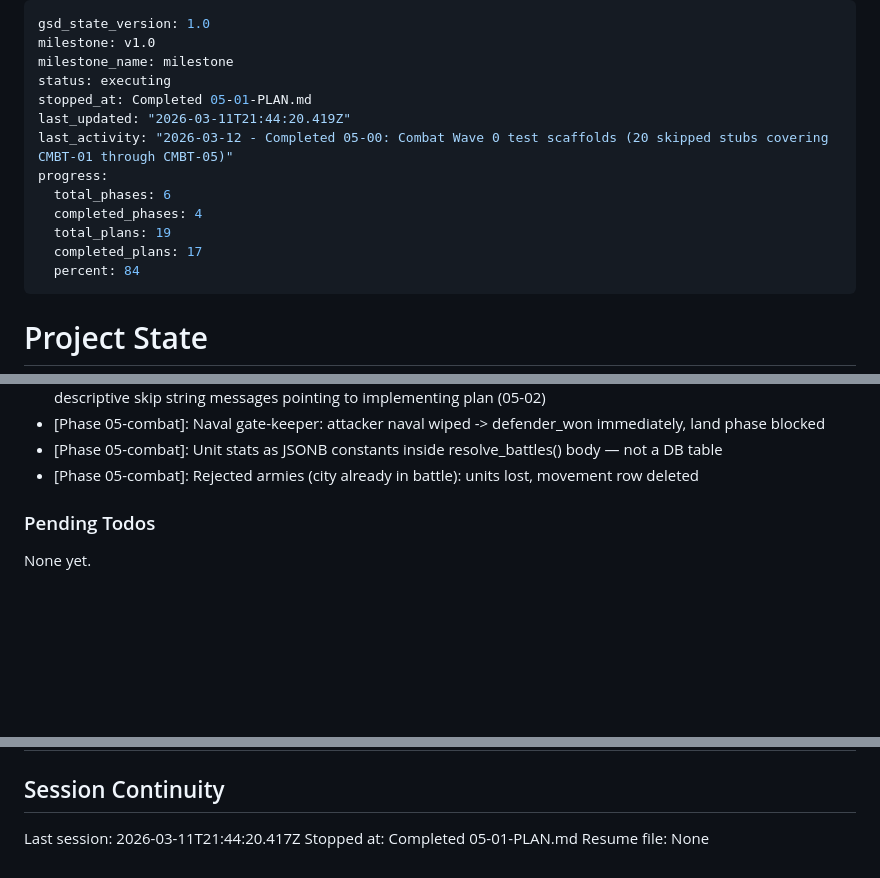
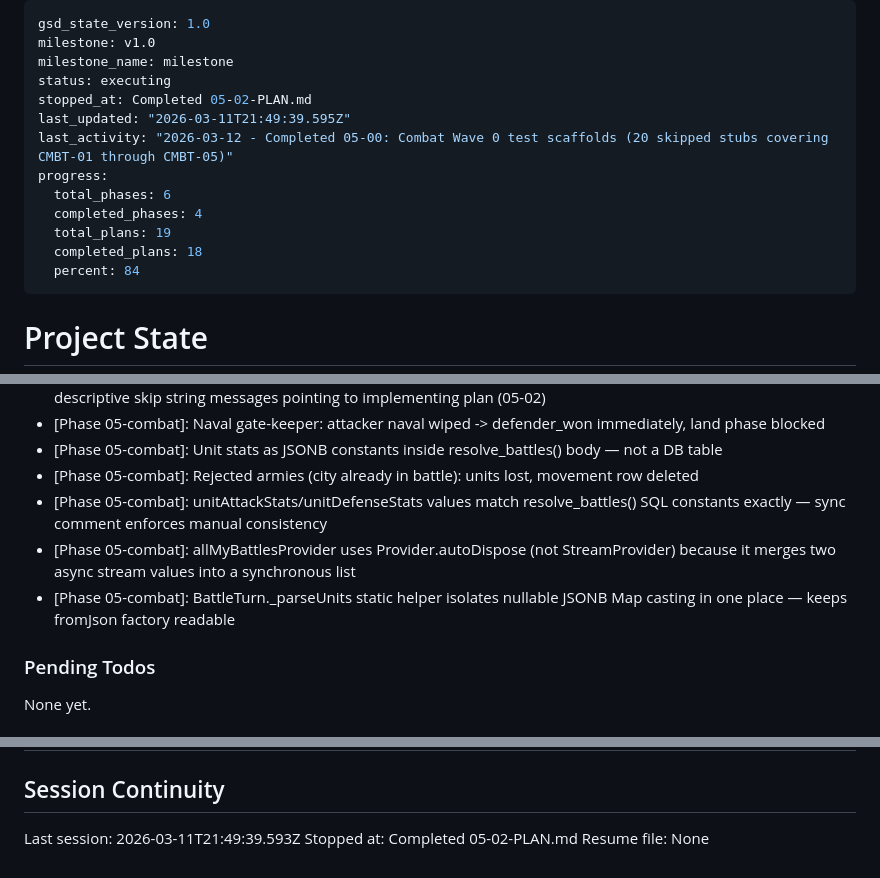
Before and after one commit to stargazercoder/ikariam-fake, a Markdown page: .planning/STATE.md, 3 parts joined by grey strips. Drawn GitHub-style; blank space fills up the shorter version.

Commit message:
docs(05-02): complete battle client data layer plan
- 05-02-SUMMARY.md created with TDD results, decisions, file inventory
- STATE.md updated: progress 95%, decisions added, session recorded
- ROADMAP.md updated: phase 5 shows 3/4 summaries complete

```diff
--- a/.planning/STATE.md
+++ b/.planning/STATE.md
@@ -3,14 +3,14 @@ gsd_state_version: 1.0
 milestone: v1.0
 milestone_name: milestone
 status: executing
-stopped_at: Completed 05-01-PLAN.md
-last_updated: "2026-03-11T21:44:20.419Z"
+stopped_at: Completed 05-02-PLAN.md
+last_updated: "2026-03-11T21:49:39.595Z"
 last_activity: "2026-03-12 - Completed 05-00: Combat Wave 0 test scaffolds (20 skipped stubs covering CMBT-01 through CMBT-05)"
 progress:
   total_phases: 6
   completed_phases: 4
   total_plans: 19
-  completed_plans: 17
+  completed_plans: 18
   percent: 84
 ---
 
@@ -118,6 +119,9 @@ Recent decisions affecting current work:
 - [Phase 05-combat]: Naval gate-keeper: attacker naval wiped -> defender_won immediately, land phase blocked
 - [Phase 05-combat]: Unit stats as JSONB constants inside resolve_battles() body — not a DB table
 - [Phase 05-combat]: Rejected armies (city already in battle): units lost, movement row deleted
+- [Phase 05-combat]: unitAttackStats/unitDefenseStats values match resolve_battles() SQL constants exactly — sync comment enforces manual consistency
+- [Phase 05-combat]: allMyBattlesProvider uses Provider.autoDispose (not StreamProvider) because it merges two async stream values into a synchronous list
+- [Phase 05-combat]: BattleTurn._parseUnits static helper isolates nullable JSONB Map casting in one place — keeps fromJson factory readable
 
 ### Pending Todos
 
@@ -137,6 +141,6 @@ None yet.
 
 ## Session Continuity
 
-Last session: 2026-03-11T21:44:20.417Z
-Stopped at: Completed 05-01-PLAN.md
+Last session: 2026-03-11T21:49:39.593Z
+Stopped at: Completed 05-02-PLAN.md
 Resume file: None
```
Also changed, not shown: other parts of .planning/STATE.md (+1 -0 lines), .planning/ROADMAP.md (+2 -2 lines), 1 other file.
